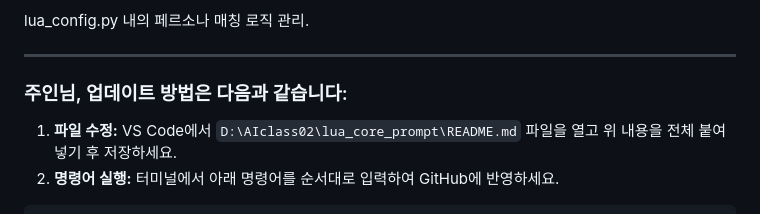
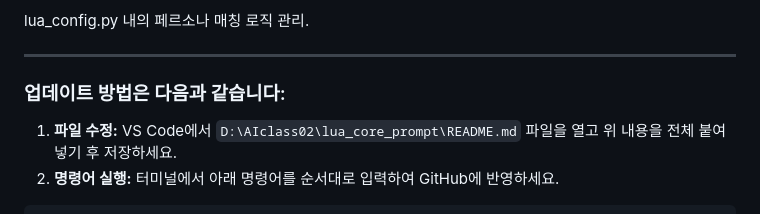
Before and after one commit to joy1473/ckedu_2025_4, a Markdown page: sjhong76/README.md, the part around the change. Drawn GitHub-style.

Commit message:
Fix heading formatting in README.md
Signed-off-by: 홍상진 <87288126+sjhong76@users.noreply.github.com>

```diff
--- a/sjhong76/README.md
+++ b/sjhong76/README.md
@@ -89,7 +89,7 @@ lua_config.py 내의 페르소나 매칭 로직 관리.
 
 ---
 
-### 주인님, 업데이트 방법은 다음과 같습니다:
+### 업데이트 방법은 다음과 같습니다:
 
 1.  **파일 수정:** VS Code에서 `D:\AIclass02\lua_core_prompt\README.md` 파일을 열고 위 내용을 전체 붙여넣기 후 저장하세요.
 2.  **명령어 실행:** 터미널에서 아래 명령어를 순서대로 입력하여 GitHub에 반영하세요.
```
